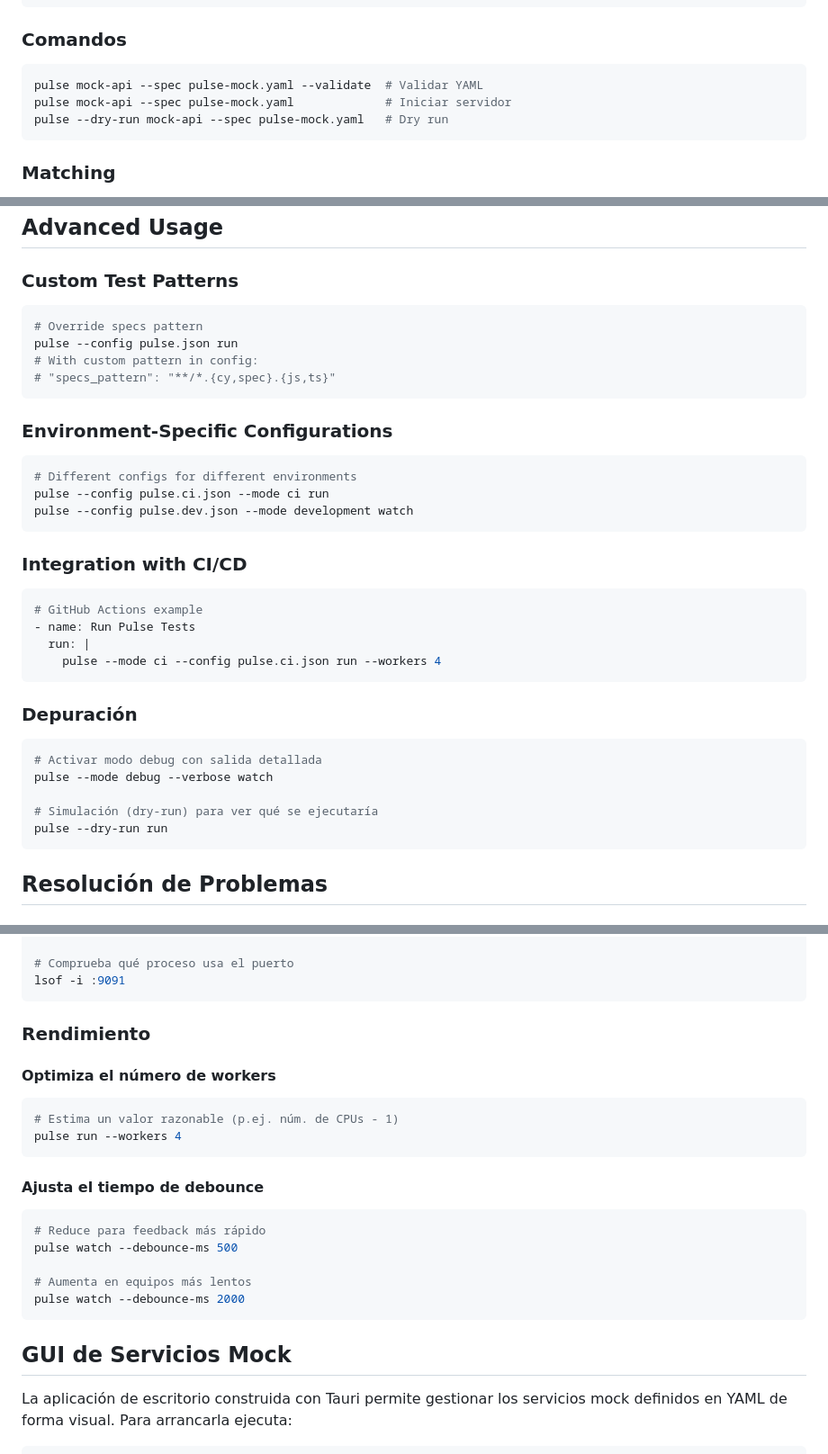
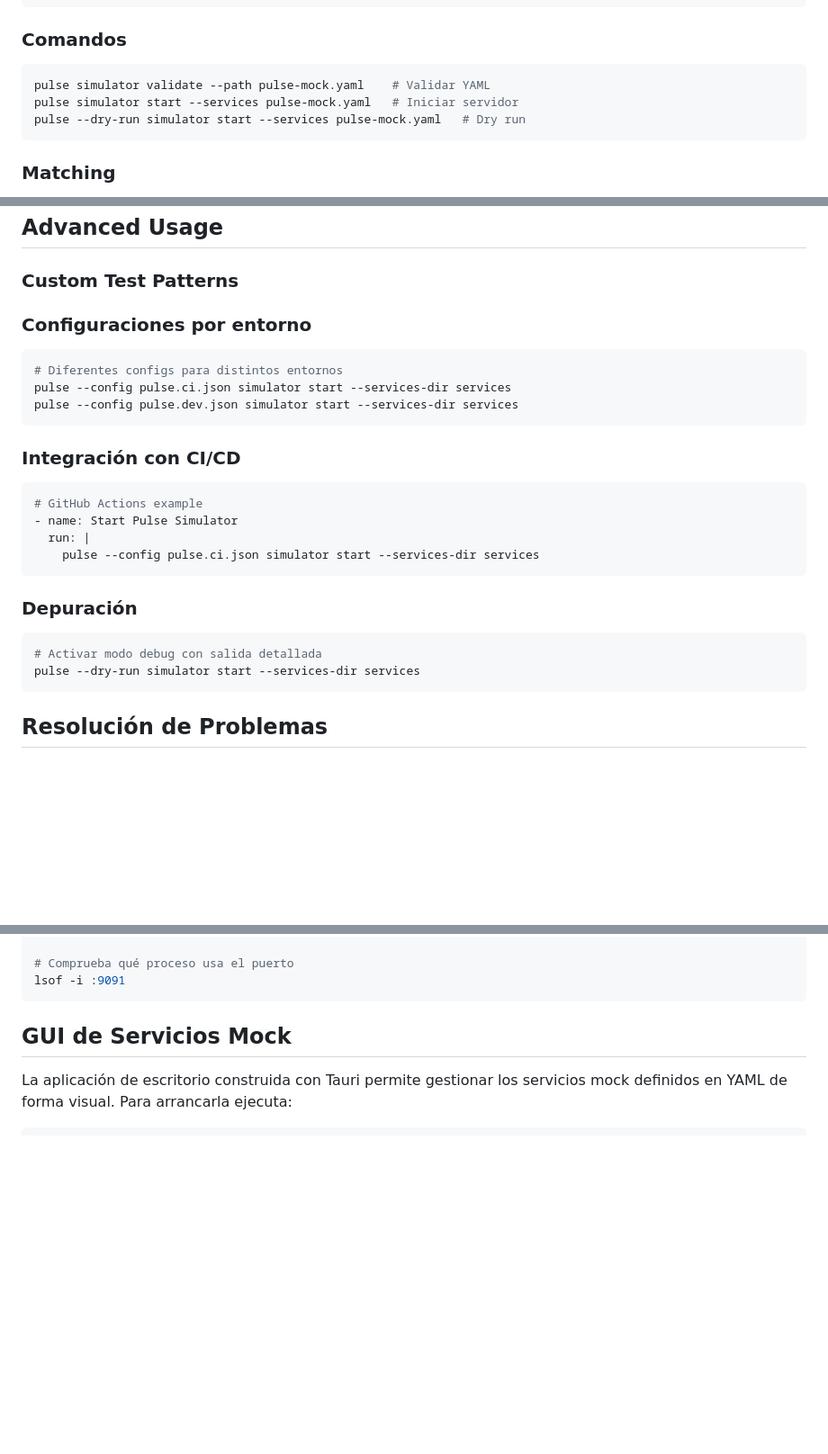
Before and after one commit to pmaojo/apicentric, a Markdown page: README.md, 3 parts joined by grey strips. Shown at 90% size. Drawn GitHub-style; blank space fills up the shorter version.

````diff
--- a/README.md
+++ b/README.md
@@ -529,9 +477,9 @@ endpoints:
 ### Comandos
 
 ```bash
-pulse mock-api --spec pulse-mock.yaml --validate  # Validar YAML
-pulse mock-api --spec pulse-mock.yaml             # Iniciar servidor
-pulse --dry-run mock-api --spec pulse-mock.yaml   # Dry run
+pulse simulator validate --path pulse-mock.yaml    # Validar YAML
+pulse simulator start --services pulse-mock.yaml   # Iniciar servidor
+pulse --dry-run simulator start --services pulse-mock.yaml   # Dry run
 ```
 
 ### Matching
@@ -869,38 +816,28 @@ pulse simulator validate --path pulse/examples --recursive --verbose
 
 ### Custom Test Patterns
 
+### Configuraciones por entorno
+
 ```bash
-# Override specs pattern
-pulse --config pulse.json run
-# With custom pattern in config:
-# "specs_pattern": "**/*.{cy,spec}.{js,ts}"
+# Diferentes configs para distintos entornos
+pulse --config pulse.ci.json simulator start --services-dir services
+pulse --config pulse.dev.json simulator start --services-dir services
 ```
 
-### Environment-Specific Configurations
-
-```bash
-# Different configs for different environments
-pulse --config pulse.ci.json --mode ci run
-pulse --config pulse.dev.json --mode development watch
-```
-
-### Integration with CI/CD
+### Integración con CI/CD
 
 ```yaml
 # GitHub Actions example
-- name: Run Pulse Tests
+- name: Start Pulse Simulator
   run: |
-    pulse --mode ci --config pulse.ci.json run --workers 4
+    pulse --config pulse.ci.json simulator start --services-dir services
 ```
 
 ### Depuración
 
 ```bash
 # Activar modo debug con salida detallada
-pulse --mode debug --verbose watch
-
-# Simulación (dry-run) para ver qué se ejecutaría
-pulse --dry-run run
+pulse --dry-run simulator start --services-dir services
 ```
 
 ## Resolución de Problemas
@@ -952,25 +889,6 @@ git diff --name-only
 
 # Comprueba qué proceso usa el puerto
 lsof -i :9091
-```
-
-### Rendimiento
-
-#### Optimiza el número de workers
-
-```bash
-# Estima un valor razonable (p.ej. núm. de CPUs - 1)
-pulse run --workers 4
-```
-
-#### Ajusta el tiempo de debounce
-
-```bash
-# Reduce para feedback más rápido
-pulse watch --debounce-ms 500
-
-# Aumenta en equipos más lentos
-pulse watch --debounce-ms 2000
 ```
 
 ## GUI de Servicios Mock
````
Also changed, not shown: other parts of README.md (+42 -97 lines).
